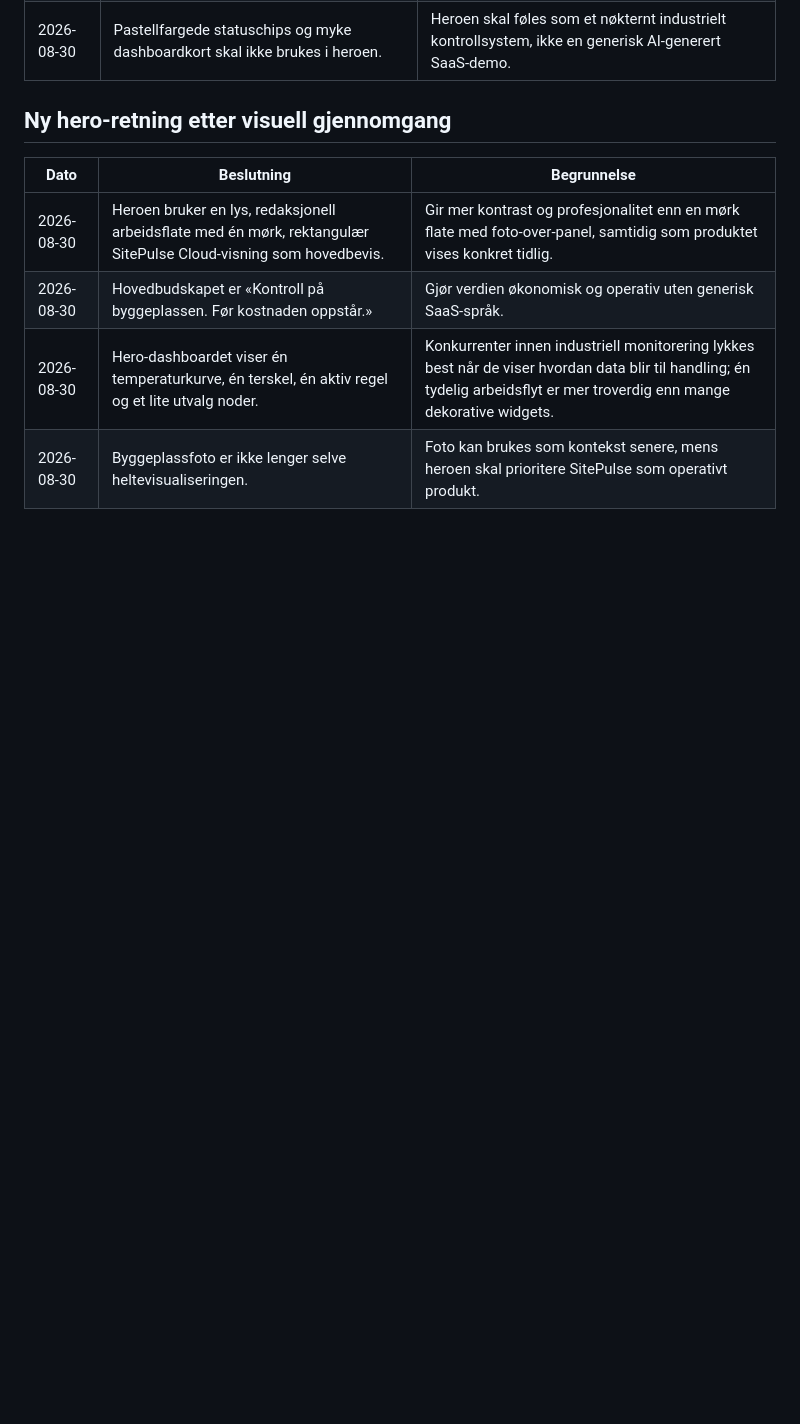
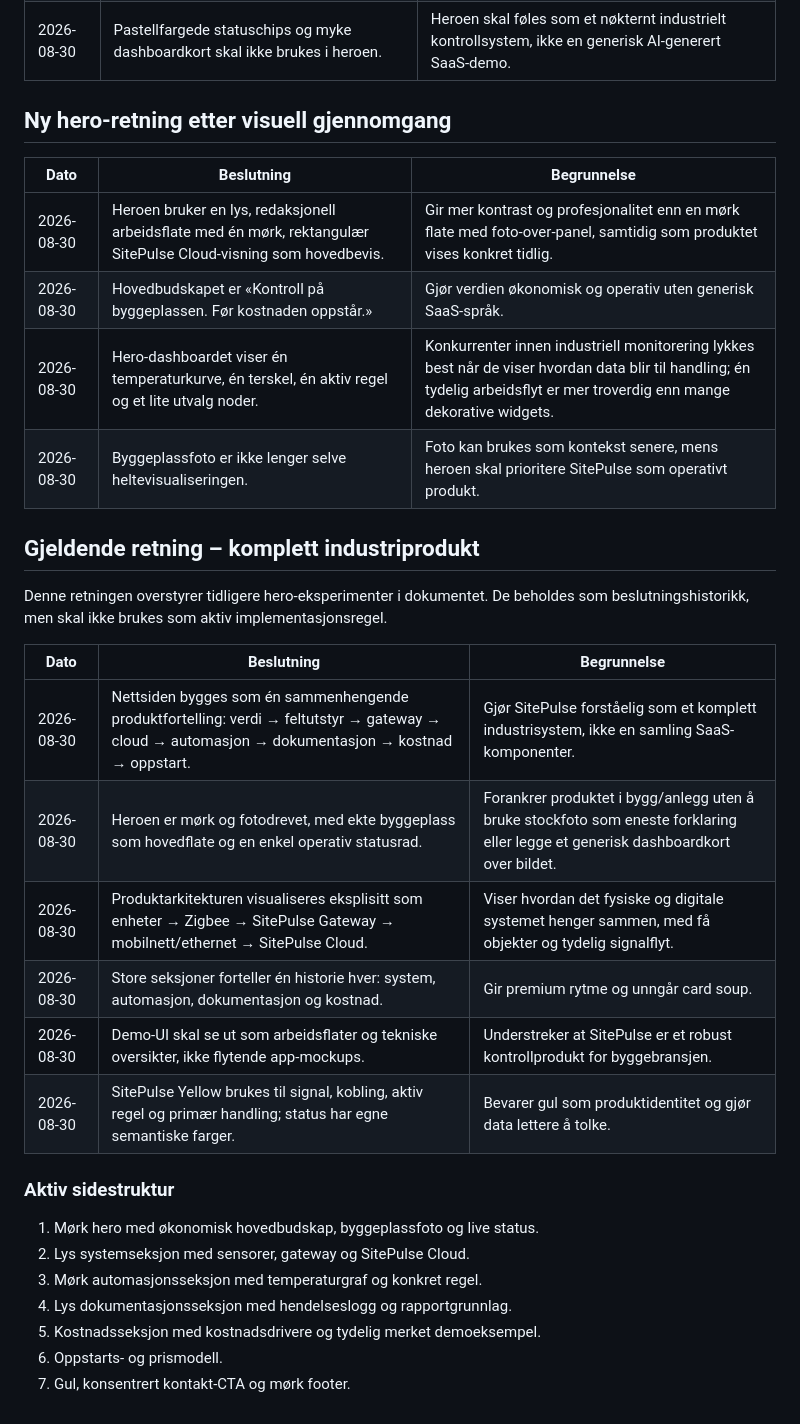
Before and after one commit to zimo-subsea/zimo-site, a Markdown page: design-guidelines.md, the part around the change. GitHub-like rendering; blank space fills up the shorter version.

Commit message:
Set the current SitePulse industrial product direction

```diff
--- a/design-guidelines.md
+++ b/design-guidelines.md
@@ -391,3 +391,27 @@ Design og QA skal vurderes ved minst 375, 768, 1024 og 1440 px.
 | 2026-08-30 | Hovedbudskapet er «Kontroll på byggeplassen. Før kostnaden oppstår.» | Gjør verdien økonomisk og operativ uten generisk SaaS-språk. |
 | 2026-08-30 | Hero-dashboardet viser én temperaturkurve, én terskel, én aktiv regel og et lite utvalg noder. | Konkurrenter innen industriell monitorering lykkes best når de viser hvordan data blir til handling; én tydelig arbeidsflyt er mer troverdig enn mange dekorative widgets. |
 | 2026-08-30 | Byggeplassfoto er ikke lenger selve heltevisualiseringen. | Foto kan brukes som kontekst senere, mens heroen skal prioritere SitePulse som operativt produkt. |
+
+
+## Gjeldende retning – komplett industriprodukt
+
+Denne retningen overstyrer tidligere hero-eksperimenter i dokumentet. De beholdes som beslutningshistorikk, men skal ikke brukes som aktiv implementasjonsregel.
+
+| Dato | Beslutning | Begrunnelse |
+| --- | --- | --- |
+| 2026-08-30 | Nettsiden bygges som én sammenhengende produktfortelling: verdi → feltutstyr → gateway → cloud → automasjon → dokumentasjon → kostnad → oppstart. | Gjør SitePulse forståelig som et komplett industrisystem, ikke en samling SaaS-komponenter. |
+| 2026-08-30 | Heroen er mørk og fotodrevet, med ekte byggeplass som hovedflate og en enkel operativ statusrad. | Forankrer produktet i bygg/anlegg uten å bruke stockfoto som eneste forklaring eller legge et generisk dashboardkort over bildet. |
+| 2026-08-30 | Produktarkitekturen visualiseres eksplisitt som enheter → Zigbee → SitePulse Gateway → mobilnett/ethernet → SitePulse Cloud. | Viser hvordan det fysiske og digitale systemet henger sammen, med få objekter og tydelig signalflyt. |
+| 2026-08-30 | Store seksjoner forteller én historie hver: system, automasjon, dokumentasjon og kostnad. | Gir premium rytme og unngår card soup. |
+| 2026-08-30 | Demo-UI skal se ut som arbeidsflater og tekniske oversikter, ikke flytende app-mockups. | Understreker at SitePulse er et robust kontrollprodukt for byggebransjen. |
+| 2026-08-30 | SitePulse Yellow brukes til signal, kobling, aktiv regel og primær handling; status har egne semantiske farger. | Bevarer gul som produktidentitet og gjør data lettere å tolke. |
+
+### Aktiv sidestruktur
+
+1. Mørk hero med økonomisk hovedbudskap, byggeplassfoto og live status.
+2. Lys systemseksjon med sensorer, gateway og SitePulse Cloud.
+3. Mørk automasjonsseksjon med temperaturgraf og konkret regel.
+4. Lys dokumentasjonsseksjon med hendelseslogg og rapportgrunnlag.
+5. Kostnadsseksjon med kostnadsdrivere og tydelig merket demoeksempel.
+6. Oppstarts- og prismodell.
+7. Gul, konsentrert kontakt-CTA og mørk footer.
```
